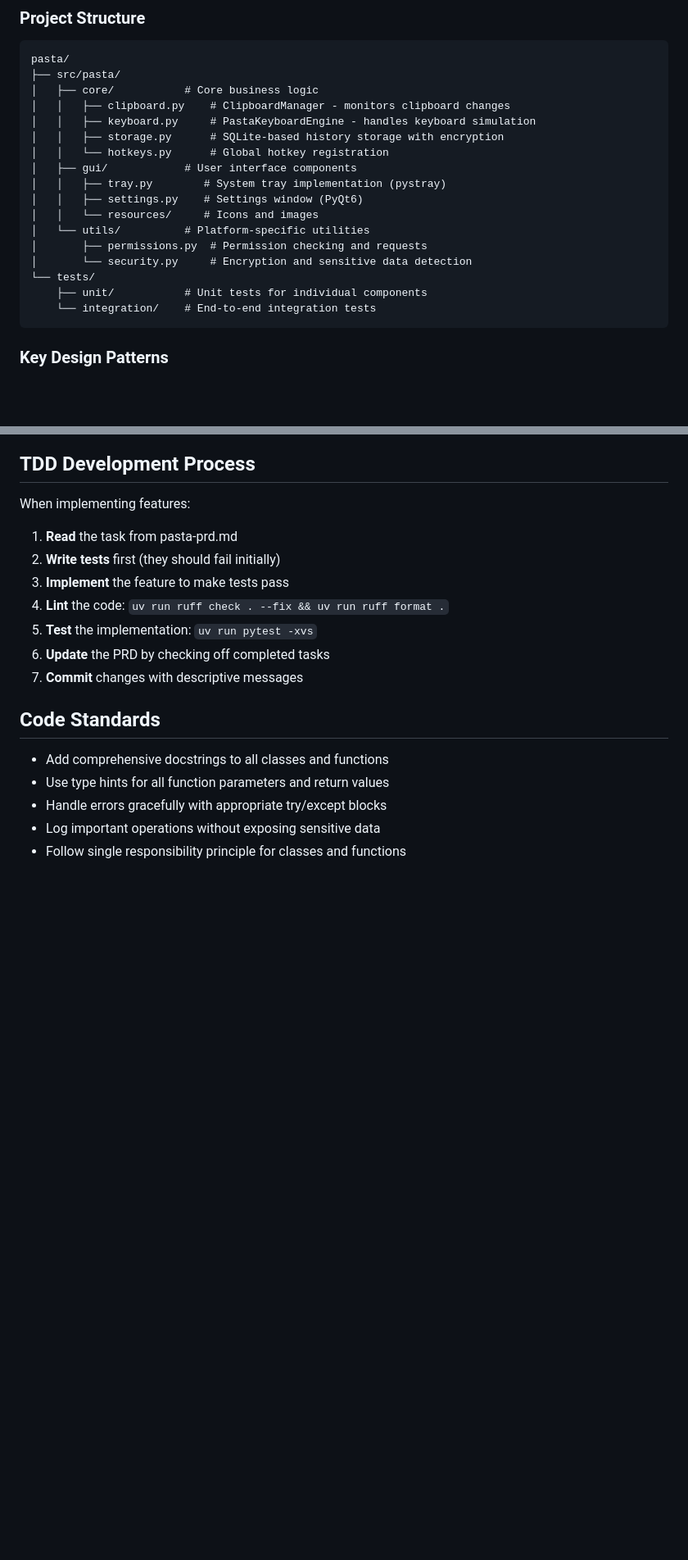
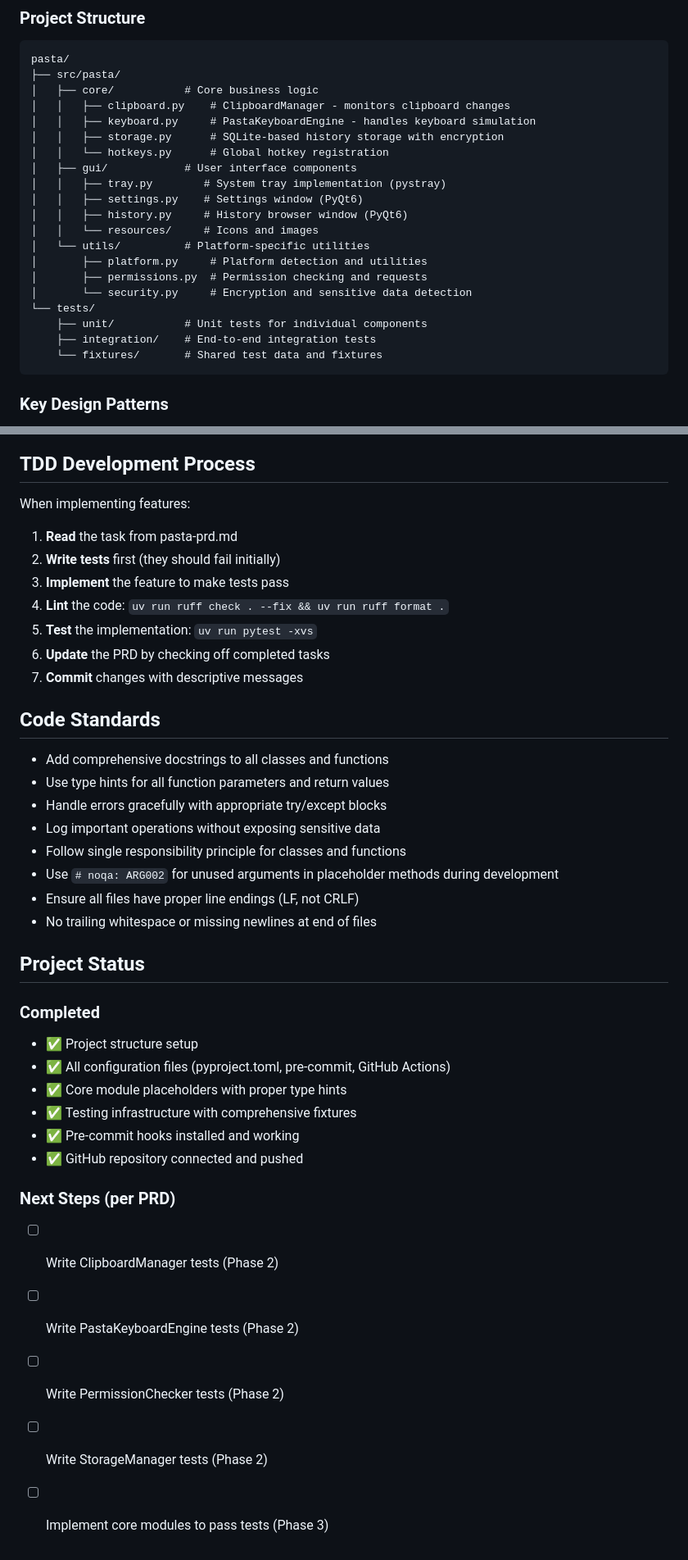
Before and after one commit to utensils/pasta, a Markdown page: CLAUDE.md, 2 parts joined by grey strips. Shown at 82% size. Rendered like a GitHub page; blank space fills up the shorter version.

Commit message:
docs: Update CLAUDE.md and README.md with current project status
- Add history.py and platform.py to documented structure in CLAUDE.md
- Include code standards for pre-commit compliance
- Add project status section showing completed work and next steps
- Update README with correct GitHub repository URLs
- Add status badges for tests, license, and Python version
- Add project status notice indicating active development
- Mark keyboard shortcuts as planned features
- Improve overall documentation accuracy

````diff
--- a/CLAUDE.md
+++ b/CLAUDE.md
@@ -70,13 +70,16 @@ pasta/
 │   ├── gui/            # User interface components
 │   │   ├── tray.py        # System tray implementation (pystray)
 │   │   ├── settings.py    # Settings window (PyQt6)
+│   │   ├── history.py     # History browser window (PyQt6)
 │   │   └── resources/     # Icons and images
 │   └── utils/          # Platform-specific utilities
+│       ├── platform.py     # Platform detection and utilities
 │       ├── permissions.py  # Permission checking and requests
 │       └── security.py     # Encryption and sensitive data detection
 └── tests/
     ├── unit/           # Unit tests for individual components
-    └── integration/    # End-to-end integration tests
+    ├── integration/    # End-to-end integration tests
+    └── fixtures/       # Shared test data and fixtures
 ```
 
 ### Key Design Patterns
@@ -135,3 +138,23 @@ When implementing features:
 - Handle errors gracefully with appropriate try/except blocks
 - Log important operations without exposing sensitive data
 - Follow single responsibility principle for classes and functions
+- Use `# noqa: ARG002` for unused arguments in placeholder methods during development
+- Ensure all files have proper line endings (LF, not CRLF)
+- No trailing whitespace or missing newlines at end of files
+
+## Project Status
+
+### Completed
+- ✅ Project structure setup
+- ✅ All configuration files (pyproject.toml, pre-commit, GitHub Actions)
+- ✅ Core module placeholders with proper type hints
+- ✅ Testing infrastructure with comprehensive fixtures
+- ✅ Pre-commit hooks installed and working
+- ✅ GitHub repository connected and pushed
+
+### Next Steps (per PRD)
+- [ ] Write ClipboardManager tests (Phase 2)
+- [ ] Write PastaKeyboardEngine tests (Phase 2)
+- [ ] Write PermissionChecker tests (Phase 2)
+- [ ] Write StorageManager tests (Phase 2)
+- [ ] Implement core modules to pass tests (Phase 3)
````
Also changed, not shown: README.md (+11 -3 lines).
